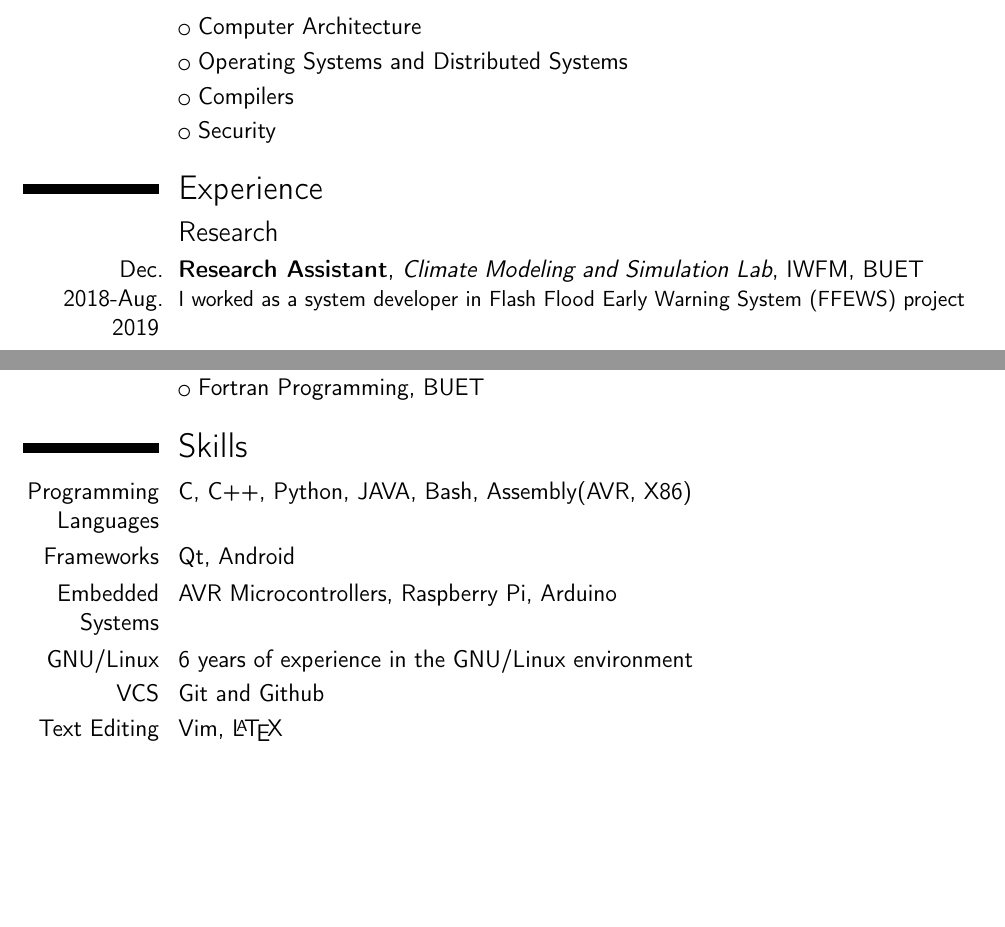
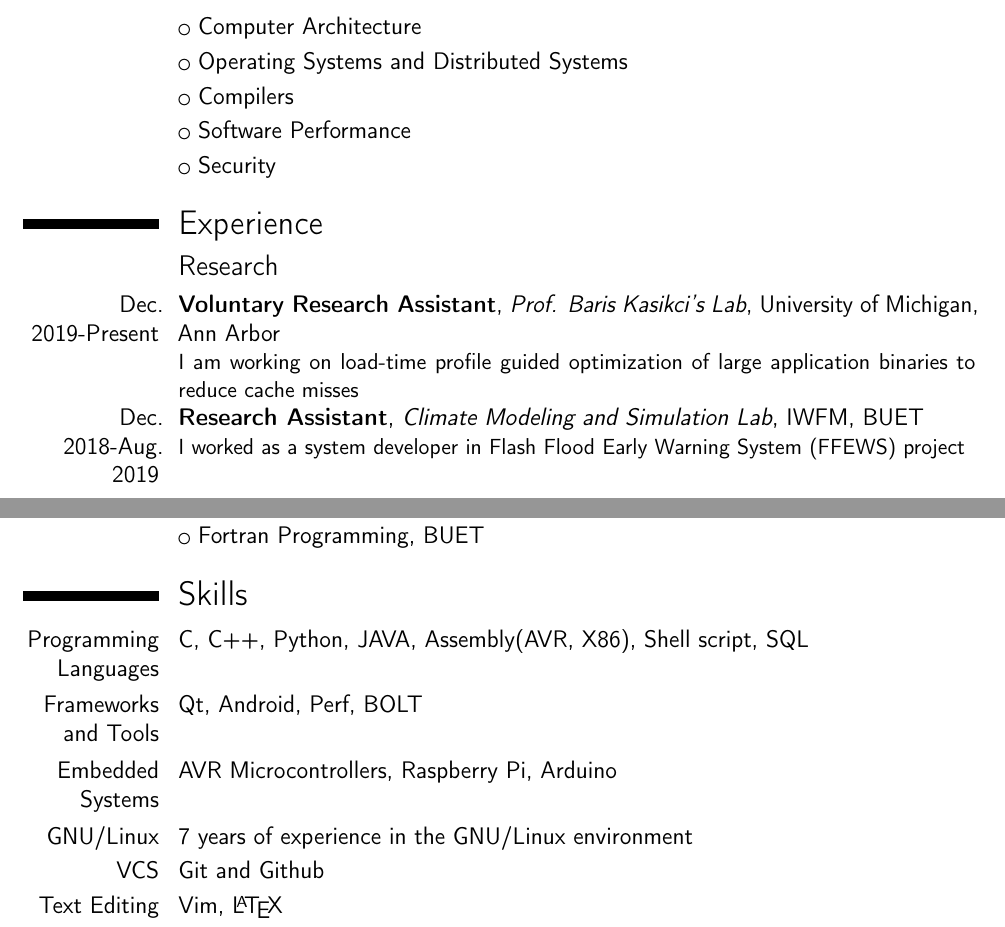
Before and after one commit to aagontuk/cv, a LaTeX CV (cv.tex): two parts of pages 1 and 2 of 3, joined at a grey line, cut so that both start at the same text, the shorter picture padded with empty space. Compiled offline with pdfLaTeX.

Commit message:
Update CV

```diff
--- a/cv.tex
+++ b/cv.tex
@@ -24,10 +24,13 @@
 \cvlistitem{Computer Architecture}
 \cvlistitem{Operating Systems and Distributed Systems}
 \cvlistitem{Compilers}
+\cvlistitem{Software Performance}
 \cvlistitem{Security}
 
 \section{Experience}
 \subsection{Research}
+
+\cventry{Dec. 2019-Present}{Voluntary Research Assistant}{Prof. Baris Kasikci's Lab}{University of Michigan, Ann Arbor}{}{I am working on load-time profile guided optimization of large application binaries to reduce cache misses}
 
 \cventry{Dec. 2018-Aug. 2019}{Research Assistant}{Climate Modeling and Simulation Lab}{IWFM, BUET}{}{I worked as a system developer in Flash Flood Early Warning System (FFEWS) project}
 
@@ -61,10 +64,10 @@
 
 \section{Skills}
 
-\cvitem{Programming Languages}{C, C++, Python, JAVA, Bash, Assembly(AVR, X86)}
-\cvitem{Frameworks}{Qt, Android}
+\cvitem{Programming Languages}{C, C++, Python, JAVA, Assembly(AVR, X86), Shell script, SQL}
+\cvitem{Frameworks and Tools}{Qt, Android, Perf, BOLT}
 \cvitem{Embedded Systems}{AVR Microcontrollers, Raspberry Pi, Arduino}
-\cvitem{GNU/Linux}{6 years of experience in the GNU/Linux environment}
+\cvitem{GNU/Linux}{7 years of experience in the GNU/Linux environment}
 \cvitem{VCS}{Git and Github}
 \cvitem{Text Editing}{Vim, \LaTeX}
 \cvitem{GRE}{313, Quantitative - 162, Verbal - 151, AWA - 3.0}
```
